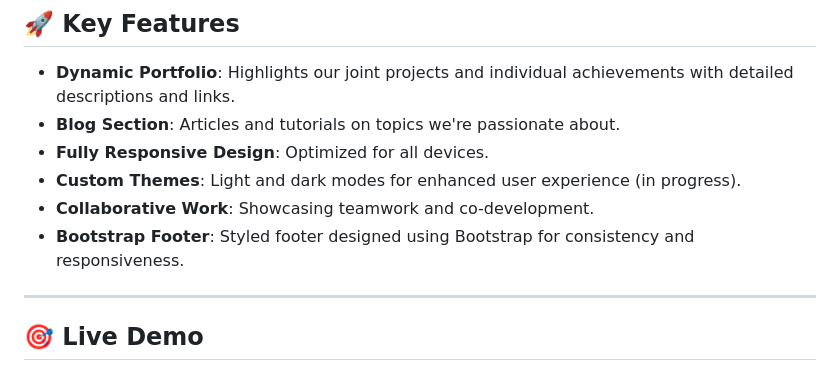
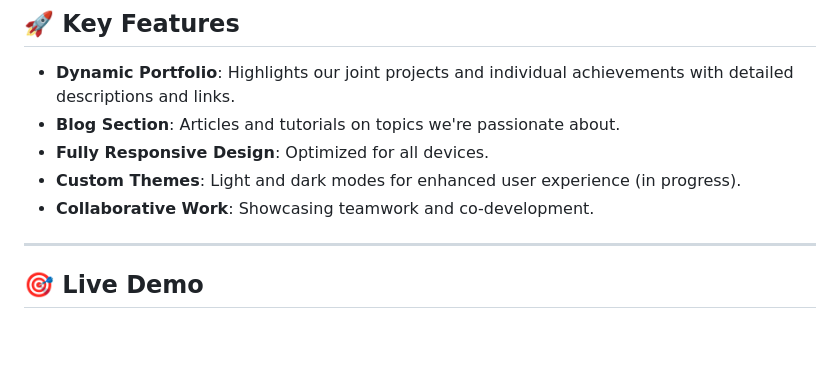
Before and after one commit to Hmou05/hmou05.github.io, a Markdown page: README.md, the part around the change. Drawn GitHub-style; blank space fills up the shorter version.

```diff
--- a/README.md
+++ b/README.md
@@ -31,7 +31,6 @@ This project is a collaborative creation, designed and developed with my classma
 - **Fully Responsive Design**: Optimized for all devices.
 - **Custom Themes**: Light and dark modes for enhanced user experience (in progress).
 - **Collaborative Work**: Showcasing teamwork and co-development.
-- **Bootstrap Footer**: Styled footer designed using Bootstrap for consistency and responsiveness.
 
 ---
 
```
